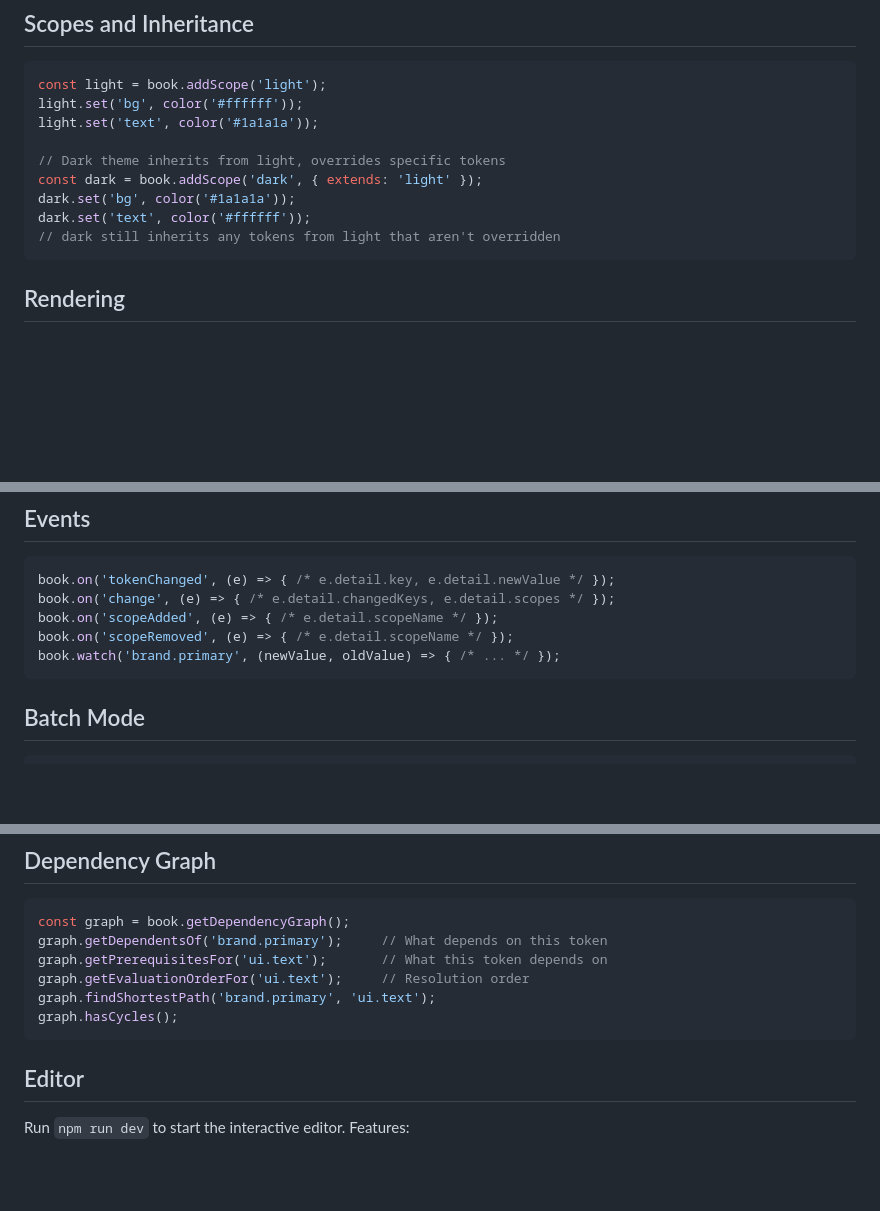
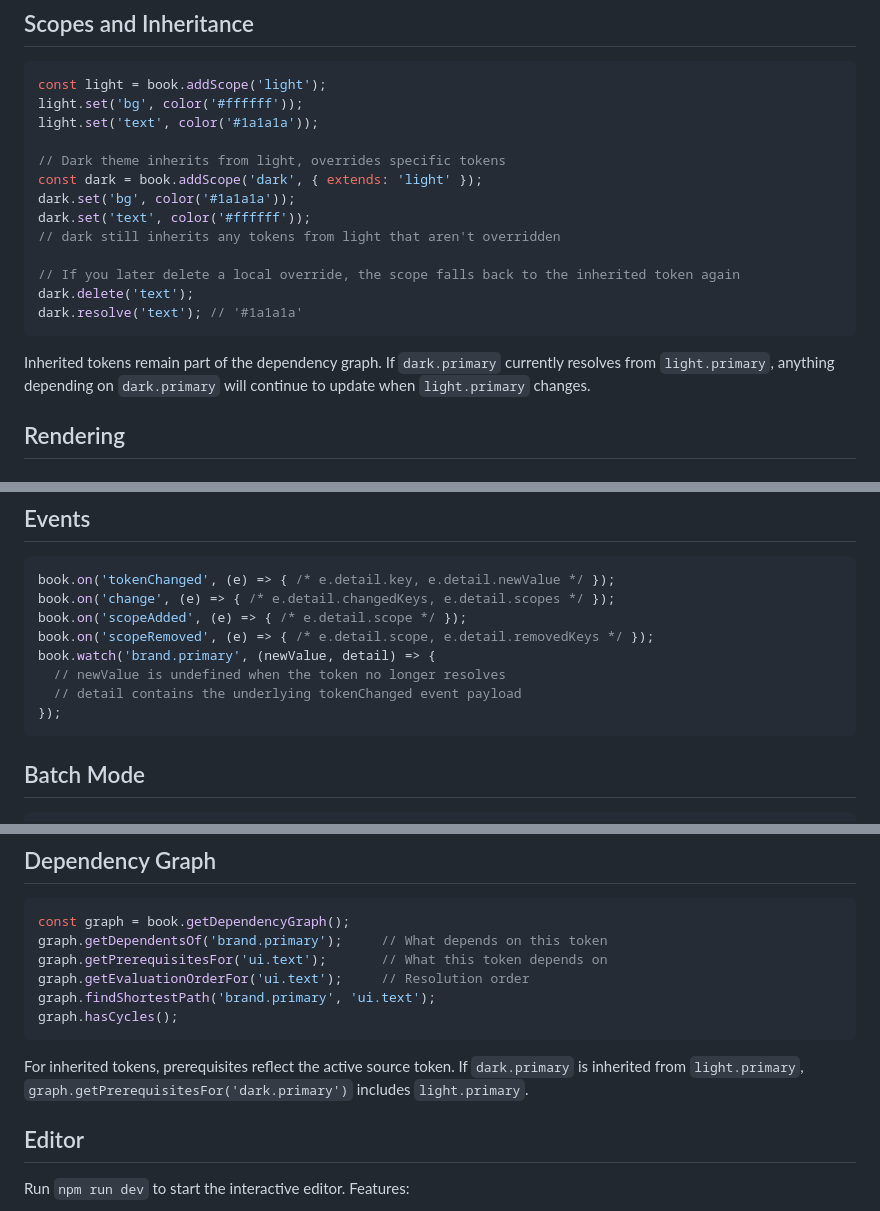
Before and after one commit to meodai/design-book, a Markdown page: README.md, 3 parts joined by grey strips. Drawn GitHub-style; blank space fills up the shorter version.

Commit message:
docs: enhance README with details on inherited tokens and event payloads

````diff
--- a/README.md
+++ b/README.md
@@ -115,7 +115,13 @@ const dark = book.addScope('dark', { extends: 'light' });
 dark.set('bg', color('#1a1a1a'));
 dark.set('text', color('#ffffff'));
 // dark still inherits any tokens from light that aren't overridden
+
+// If you later delete a local override, the scope falls back to the inherited token again
+dark.delete('text');
+dark.resolve('text'); // '#1a1a1a'
 ```
+
+Inherited tokens remain part of the dependency graph. If `dark.primary` currently resolves from `light.primary`, anything depending on `dark.primary` will continue to update when `light.primary` changes.
 
 ## Rendering
 
@@ -169,9 +175,12 @@ Follows the [W3 Design Tokens spec](https://www.designtokens.org/tr/drafts/forma
 ```typescript
 book.on('tokenChanged', (e) => { /* e.detail.key, e.detail.newValue */ });
 book.on('change', (e) => { /* e.detail.changedKeys, e.detail.scopes */ });
-book.on('scopeAdded', (e) => { /* e.detail.scopeName */ });
-book.on('scopeRemoved', (e) => { /* e.detail.scopeName */ });
-book.watch('brand.primary', (newValue, oldValue) => { /* ... */ });
+book.on('scopeAdded', (e) => { /* e.detail.scope */ });
+book.on('scopeRemoved', (e) => { /* e.detail.scope, e.detail.removedKeys */ });
+book.watch('brand.primary', (newValue, detail) => {
+  // newValue is undefined when the token no longer resolves
+  // detail contains the underlying tokenChanged event payload
+});
 ```
 
 ## Batch Mode
@@ -195,6 +204,8 @@ graph.findShortestPath('brand.primary', 'ui.text');
 graph.hasCycles();
 ```
 
+For inherited tokens, prerequisites reflect the active source token. If `dark.primary` is inherited from `light.primary`, `graph.getPrerequisitesFor('dark.primary')` includes `light.primary`.
+
 ## Editor
 
 Run `npm run dev` to start the interactive editor. Features:
````
